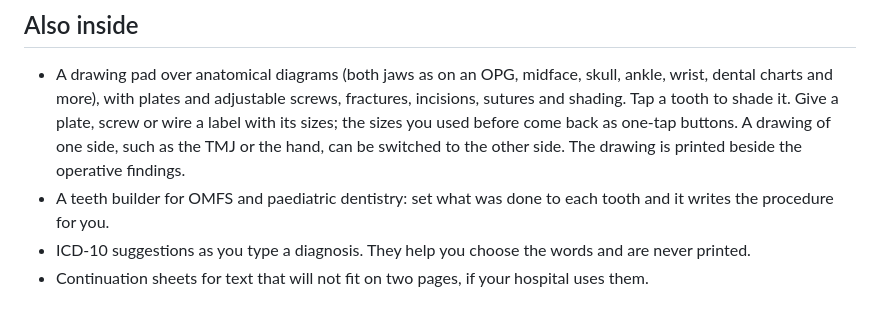
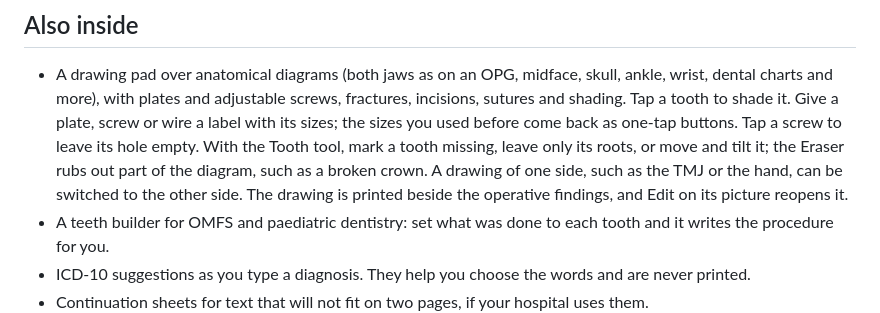
Before and after one commit to ot-report/ot-report.github.io, a Markdown page: README.md, the part around the change. Rendered like a GitHub page.

Commit message:
Update README and licence

```diff
--- a/README.md
+++ b/README.md
@@ -52,8 +52,10 @@ Every new report starts from them.
 - A drawing pad over anatomical diagrams (both jaws as on an OPG, midface, skull, ankle, wrist, dental
   charts and more), with plates and adjustable screws, fractures, incisions, sutures and shading. Tap a
   tooth to shade it. Give a plate, screw or wire a label with its sizes; the sizes you used before come
-  back as one-tap buttons. A drawing of one side, such as the TMJ or the hand, can be switched to the
-  other side. The drawing is printed beside the operative findings.
+  back as one-tap buttons. Tap a screw to leave its hole empty. With the Tooth tool, mark a tooth
+  missing, leave only its roots, or move and tilt it; the Eraser rubs out part of the diagram, such as a
+  broken crown. A drawing of one side, such as the TMJ or the hand, can be switched to the other side.
+  The drawing is printed beside the operative findings, and Edit on its picture reopens it.
 - A teeth builder for OMFS and paediatric dentistry: set what was done to each tooth and it writes the
   procedure for you.
 - ICD-10 suggestions as you type a diagnosis. They help you choose the words and are never printed.
```
